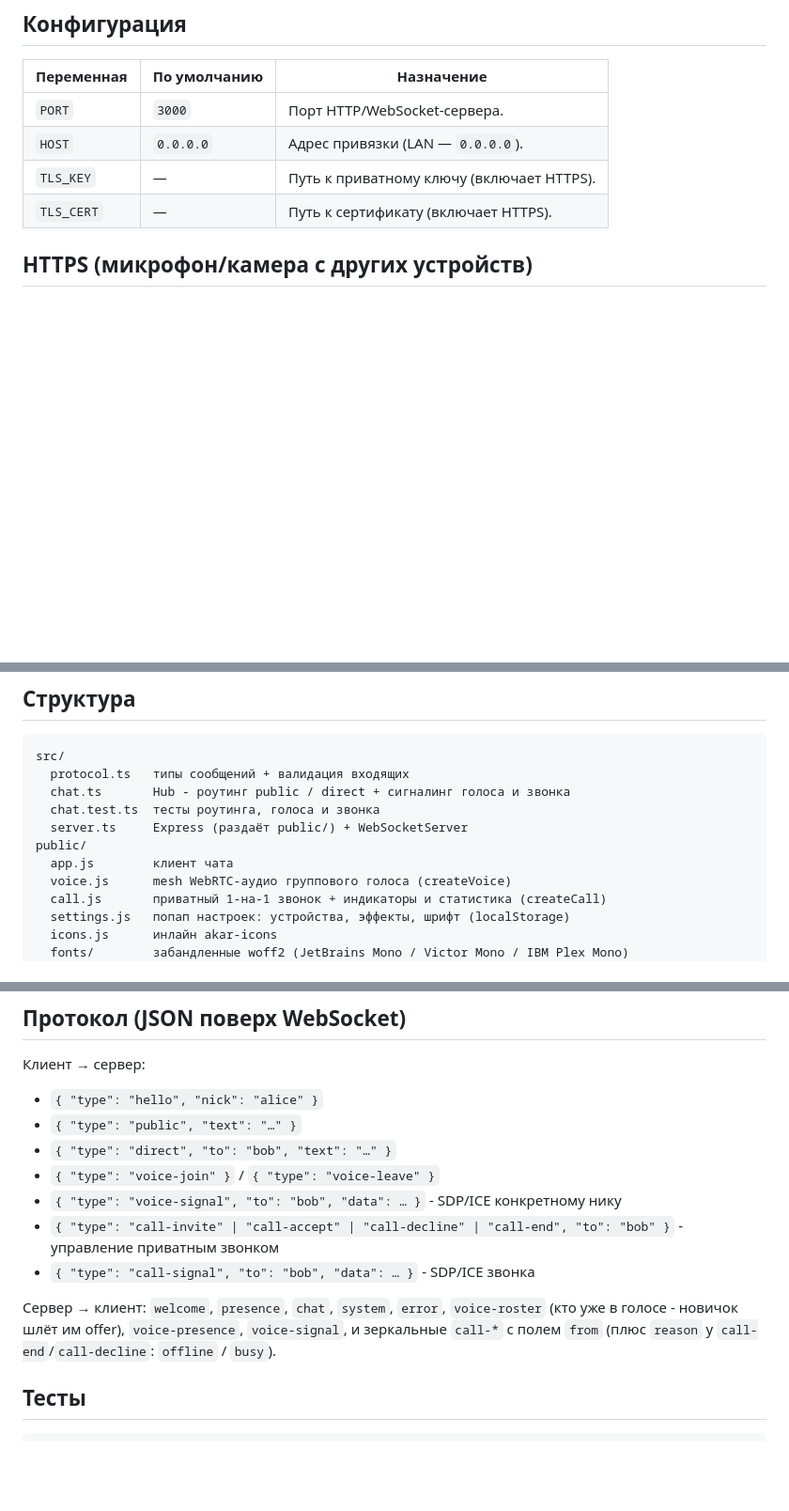
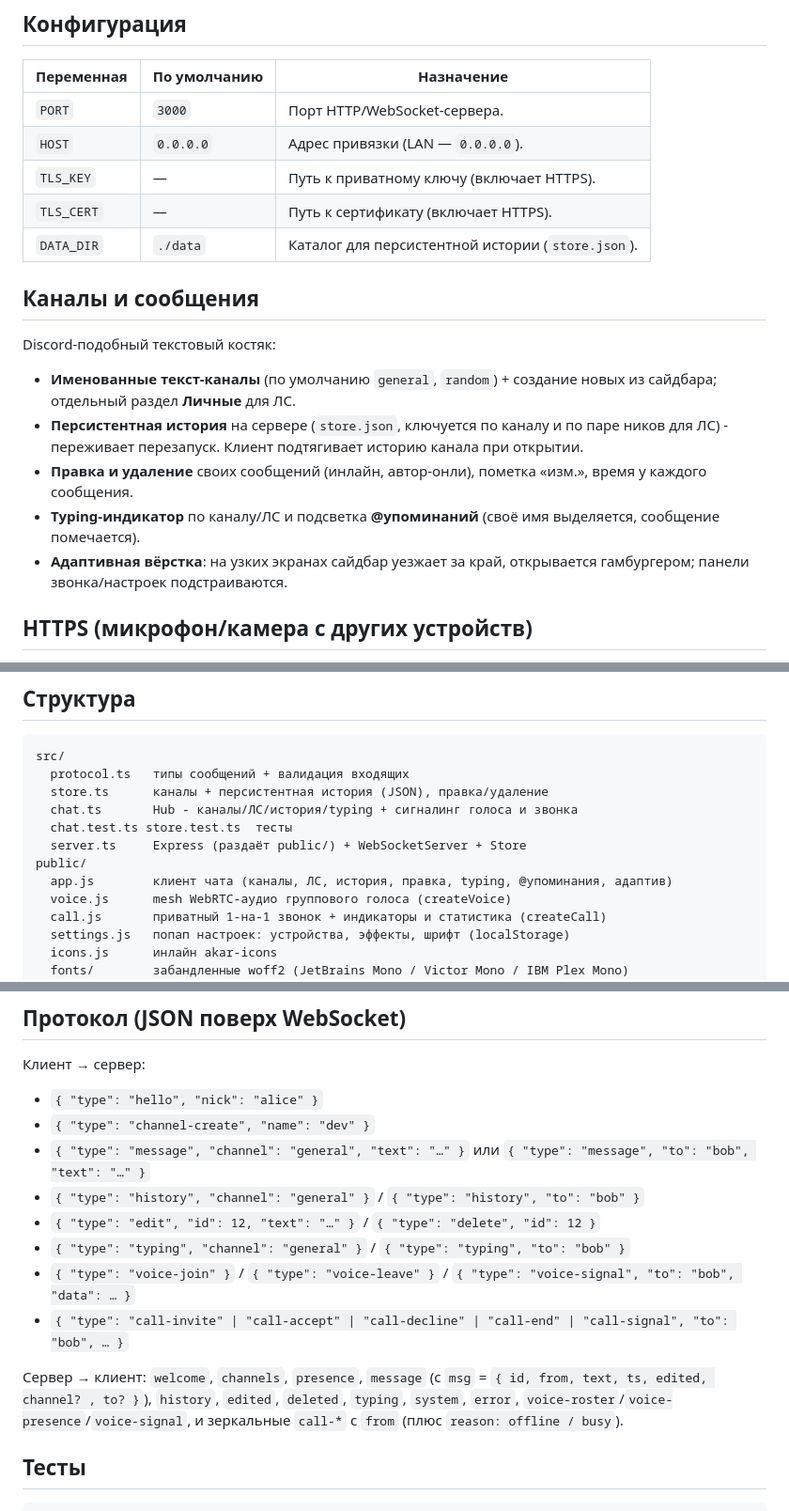
Before and after one commit to h4root/webtools, a Markdown page: ws-chat/README.md, 3 parts joined by grey strips. Shown at 94% size. Rendered like a GitHub page; blank space fills up the shorter version.

Commit message:
ws-chat: document channels, persistent history, edit/delete, typing, responsive

````diff
--- a/ws-chat/README.md
+++ b/ws-chat/README.md
@@ -20,6 +20,17 @@ npm start       # прод
 | `HOST`     | `0.0.0.0`    | Адрес привязки (LAN — `0.0.0.0`). |
 | `TLS_KEY`  | —            | Путь к приватному ключу (включает HTTPS). |
 | `TLS_CERT` | —            | Путь к сертификату (включает HTTPS). |
+| `DATA_DIR` | `./data`     | Каталог для персистентной истории (`store.json`). |
+
+## Каналы и сообщения
+
+Discord-подобный текстовый костяк:
+
+- **Именованные текст-каналы** (по умолчанию `general`, `random`) + создание новых из сайдбара; отдельный раздел **Личные** для ЛС.
+- **Персистентная история** на сервере (`store.json`, ключуется по каналу и по паре ников для ЛС) - переживает перезапуск. Клиент подтягивает историю канала при открытии.
+- **Правка и удаление** своих сообщений (инлайн, автор-онли), пометка «изм.», время у каждого сообщения.
+- **Typing-индикатор** по каналу/ЛС и подсветка **@упоминаний** (своё имя выделяется, сообщение помечается).
+- **Адаптивная вёрстка**: на узких экранах сайдбар уезжает за край, открывается гамбургером; панели звонка/настроек подстраиваются.
 
 ## HTTPS (микрофон/камера с других устройств)
 
@@ -72,11 +83,12 @@ openssl req -x509 -newkey rsa:2048 -nodes -keyout key.pem -out cert.pem -days 36
 ```
 src/
   protocol.ts   типы сообщений + валидация входящих
-  chat.ts       Hub - роутинг public / direct + сигналинг голоса и звонка
-  chat.test.ts  тесты роутинга, голоса и звонка
-  server.ts     Express (раздаёт public/) + WebSocketServer
+  store.ts      каналы + персистентная история (JSON), правка/удаление
+  chat.ts       Hub - каналы/ЛС/история/typing + сигналинг голоса и звонка
+  chat.test.ts store.test.ts  тесты
+  server.ts     Express (раздаёт public/) + WebSocketServer + Store
 public/
-  app.js        клиент чата
+  app.js        клиент чата (каналы, ЛС, история, правка, typing, @упоминания, адаптив)
   voice.js      mesh WebRTC-аудио группового голоса (createVoice)
   call.js       приватный 1-на-1 звонок + индикаторы и статистика (createCall)
   settings.js   попап настроек: устройства, эффекты, шрифт (localStorage)
@@ -93,14 +105,15 @@ public/
 Клиент → сервер:
 
 - `{ "type": "hello", "nick": "alice" }`
-- `{ "type": "public", "text": "…" }`
-- `{ "type": "direct", "to": "bob", "text": "…" }`
-- `{ "type": "voice-join" }` / `{ "type": "voice-leave" }`
-- `{ "type": "voice-signal", "to": "bob", "data": … }` - SDP/ICE конкретному нику
-- `{ "type": "call-invite" | "call-accept" | "call-decline" | "call-end", "to": "bob" }` - управление приватным звонком
-- `{ "type": "call-signal", "to": "bob", "data": … }` - SDP/ICE звонка
+- `{ "type": "channel-create", "name": "dev" }`
+- `{ "type": "message", "channel": "general", "text": "…" }` или `{ "type": "message", "to": "bob", "text": "…" }`
+- `{ "type": "history", "channel": "general" }` / `{ "type": "history", "to": "bob" }`
+- `{ "type": "edit", "id": 12, "text": "…" }` / `{ "type": "delete", "id": 12 }`
+- `{ "type": "typing", "channel": "general" }` / `{ "type": "typing", "to": "bob" }`
+- `{ "type": "voice-join" }` / `{ "type": "voice-leave" }` / `{ "type": "voice-signal", "to": "bob", "data": … }`
+- `{ "type": "call-invite" | "call-accept" | "call-decline" | "call-end" | "call-signal", "to": "bob", … }`
 
-Сервер → клиент: `welcome`, `presence`, `chat`, `system`, `error`, `voice-roster` (кто уже в голосе - новичок шлёт им offer), `voice-presence`, `voice-signal`, и зеркальные `call-*` с полем `from` (плюс `reason` у `call-end`/`call-decline`: `offline` / `busy`).
+Сервер → клиент: `welcome`, `channels`, `presence`, `message` (с `msg` = `{ id, from, text, ts, edited, channel? , to? }`), `history`, `edited`, `deleted`, `typing`, `system`, `error`, `voice-roster`/`voice-presence`/`voice-signal`, и зеркальные `call-*` с `from` (плюс `reason: offline / busy`).
 
 ## Тесты
 
````
